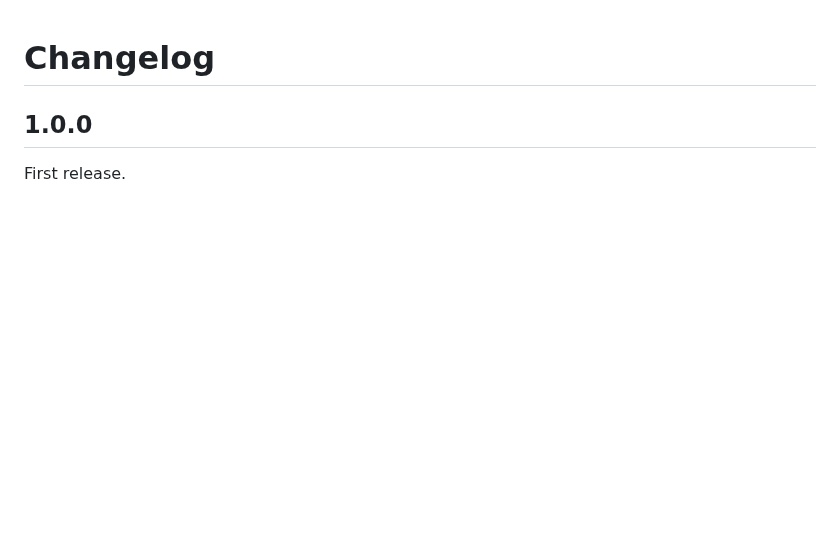
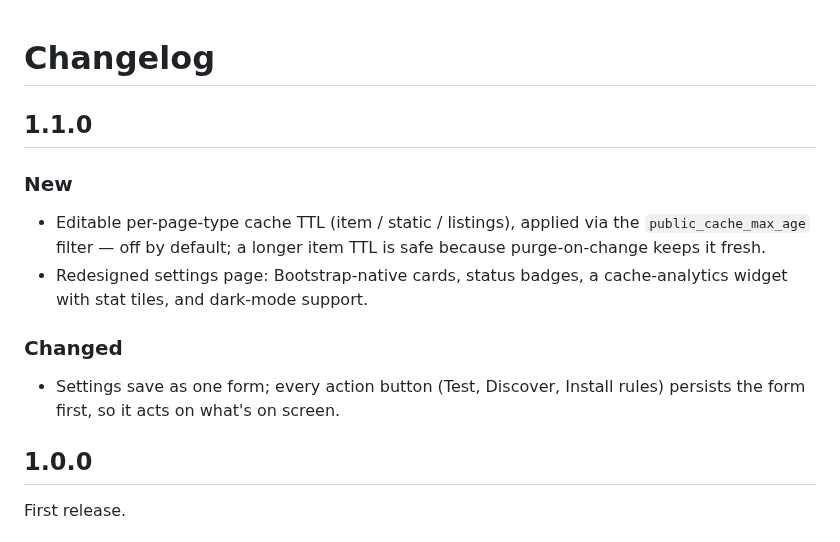
Before and after one commit to mindstellar/shopclass-plugin-cloudflare, a Markdown page: CHANGELOG.md, the part around the change. Drawn GitHub-style; blank space fills up the shorter version.

```diff
--- a/CHANGELOG.md
+++ b/CHANGELOG.md
@@ -1,4 +1,13 @@
 # Changelog
+
+## 1.1.0
+
+### New
+- Editable per-page-type cache TTL (item / static / listings), applied via the `public_cache_max_age` filter — off by default; a longer item TTL is safe because purge-on-change keeps it fresh.
+- Redesigned settings page: Bootstrap-native cards, status badges, a cache-analytics widget with stat tiles, and dark-mode support.
+
+### Changed
+- Settings save as one form; every action button (Test, Discover, Install rules) persists the form first, so it acts on what's on screen.
 
 ## 1.0.0
 
```
Also changed, not shown: README.md (+5 -0 lines), assets/screenshot-settings.png, 4 other files.
